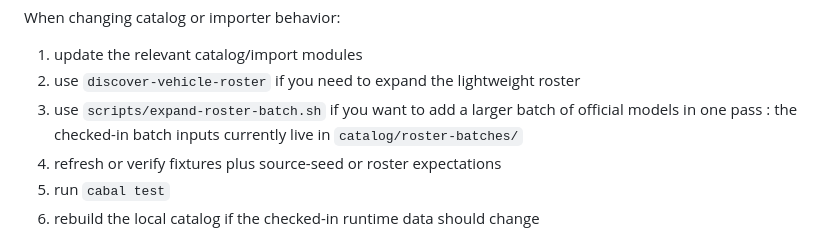
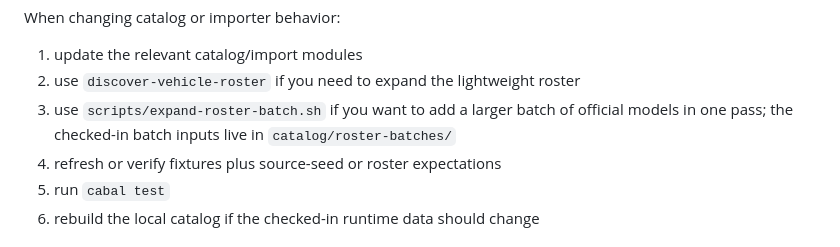
Before and after one commit to lavaFreak/car-ownership-cost-sim, a Markdown page: docs/testing-and-workflows.md, the part around one of its changes. Rendered like a GitHub page.

```diff
--- a/docs/testing-and-workflows.md
+++ b/docs/testing-and-workflows.md
@@ -137,8 +138,8 @@ When changing catalog or importer behavior:
 1. update the relevant catalog/import modules
 2. use `discover-vehicle-roster` if you need to expand the lightweight roster
 3. use `scripts/expand-roster-batch.sh` if you want to add a larger batch of
-   official models in one pass
-   : the checked-in batch inputs currently live in `catalog/roster-batches/`
+   official models in one pass; the checked-in batch inputs live in
+   `catalog/roster-batches/`
 4. refresh or verify fixtures plus source-seed or roster expectations
 5. run `cabal test`
 6. rebuild the local catalog if the checked-in runtime data should change
```
Also changed, not shown: other parts of docs/testing-and-workflows.md (+24 -23 lines), CONTRIBUTING.md (added, +115 -0 lines), README.md (+45 -4 lines).
